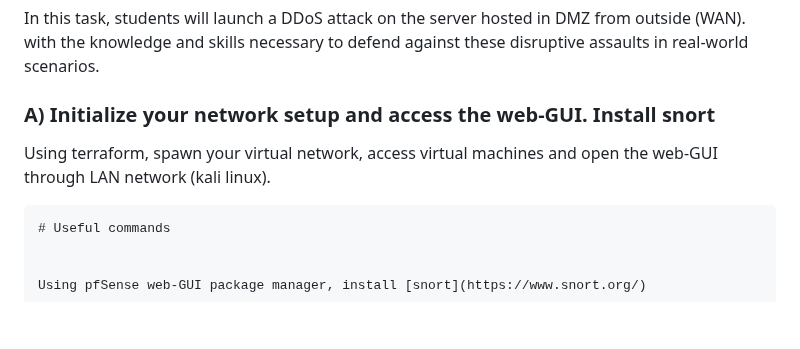
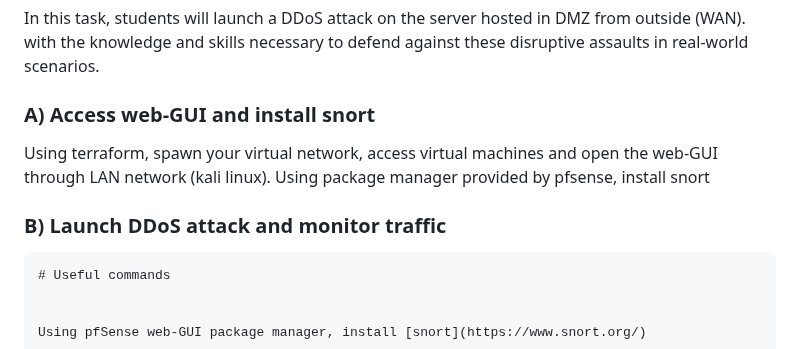
Before and after one commit to HenryPol14/CloudAndNetworkSecurity, a Markdown page: 2. Network Security 2/README.md, the part around one of its changes. GitHub-like rendering; blank space fills up the shorter version.

````diff
--- a/2. Network Security 2/README.md
+++ b/2. Network Security 2/README.md
@@ -172,9 +172,11 @@ In today's interconnected digital landscape, Distributed Denial of Service (DDoS
 
 In this task, students will launch a DDoS attack on the server hosted in DMZ from outside (WAN). with the knowledge and skills necessary to defend against these disruptive assaults in real-world scenarios.
 
-### **A) Initialize your network setup and access the web-GUI. Install snort**
+### **A) Access web-GUI and install snort**
 
-Using terraform, spawn your virtual network, access virtual machines and open the web-GUI through LAN network (kali linux).
+Using terraform, spawn your virtual network, access virtual machines and open the web-GUI through LAN network (kali linux). Using package manager provided by pfsense, install snort
+
+### B) Launch DDoS attack and monitor traffic
 
 ```
 # Useful commands
````
Also changed, not shown: other parts of 2. Network Security 2/README.md (+3 -3 lines).
